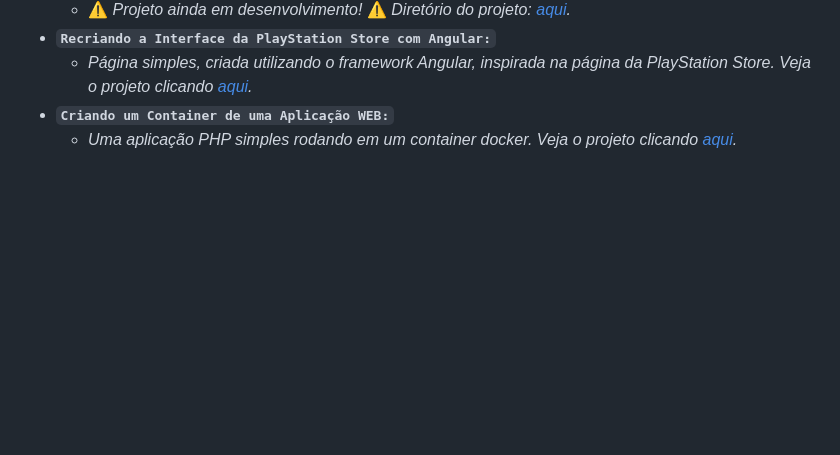
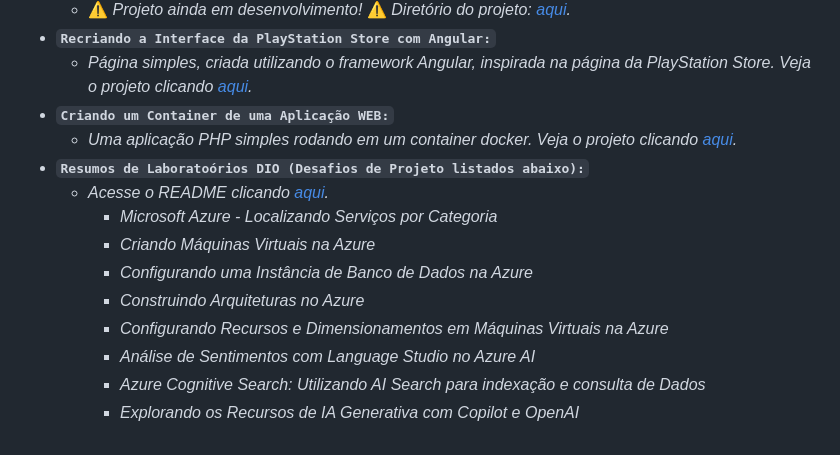
Before and after one commit to jhansenbarreto/bootcamps-dio, a Markdown page: README.md, the part around one of its changes. GitHub-like rendering; blank space fills up the shorter version.

Commit message:
:memo: Update README.md

```diff
--- a/README.md
+++ b/README.md
@@ -62,3 +62,13 @@ Repositório criado para armazenar os projetos desenvolvidos nos <a href=https:/
   - *Página simples, criada utilizando o framework Angular, inspirada na página da PlayStation Store. Veja o projeto clicando <a href=https://github.com/jhansenbarreto/bootcamps-dio/tree/master/virtual-store>aqui</a>.*
 - **``Criando um Container de uma Aplicação WEB:``**
   - *Uma aplicação PHP simples rodando em um container docker. Veja o projeto clicando <a href=https://github.com/jhansenbarreto/bootcamps-dio/tree/master/projeto-docker>aqui</a>.*
+- **``Resumos de Laboratoórios DIO (Desafios de Projeto listados abaixo):``**
+  - *Acesse o README clicando <a href=https://github.com/jhansenbarreto/bootcamps-dio/tree/master/resumos-labs>aqui</a>.*
+    - *Microsoft Azure - Localizando Serviços por Categoria*
+    - *Criando Máquinas Virtuais na Azure*
+    - *Configurando uma Instância de Banco de Dados na Azure*
+    - *Construindo Arquiteturas no Azure*
+    - *Configurando Recursos e Dimensionamentos em Máquinas Virtuais na Azure*
+    - *Análise de Sentimentos com Language Studio no Azure AI*
+    - *Azure Cognitive Search: Utilizando AI Search para indexação e consulta de Dados*
+    - *Explorando os Recursos de IA Generativa com Copilot e OpenAI*
```
Also changed, not shown: other parts of README.md (+1 -1 lines).
